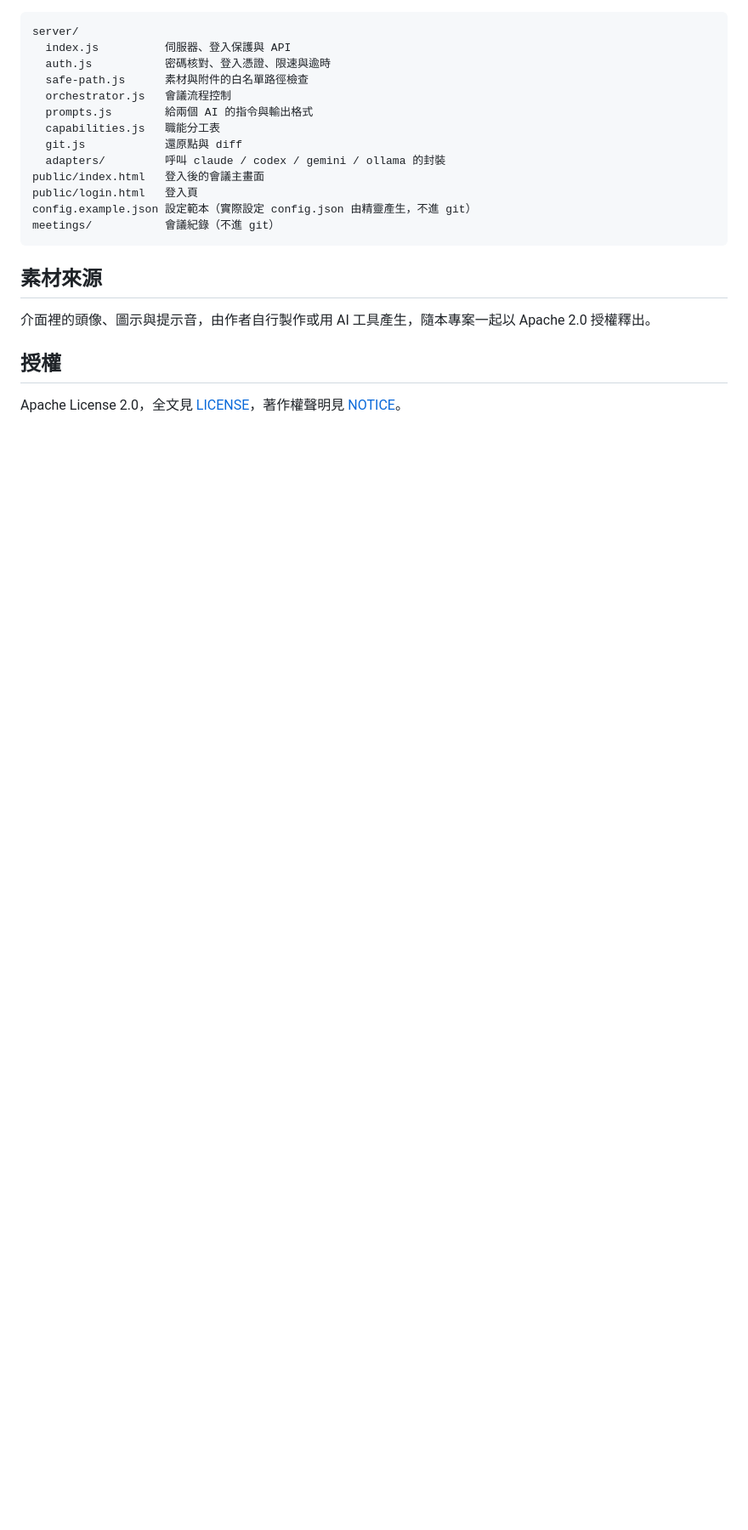
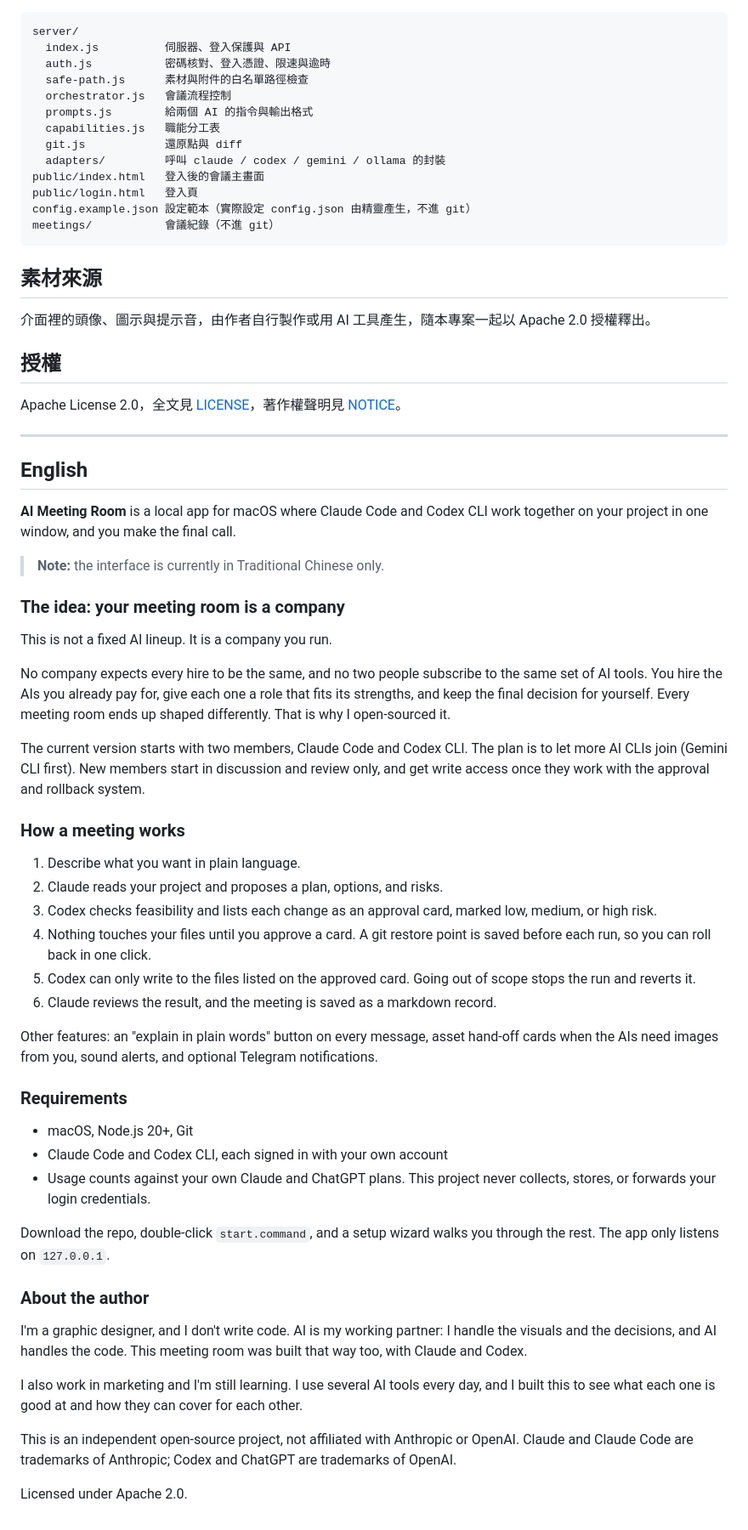
Before and after one commit to sojei1989/ai-meeting-room, a Markdown page: README.md, the part around one of its changes. Shown at 85% size. Rendered like a GitHub page; blank space fills up the shorter version.

Commit message:
README：加入會議室理念、作者介紹與英文說明
Co-Authored-By: Claude Opus 5.5 <noreply@anthropic.com>
Claude-Session: https://claude.ai/code/session_014kXQQyJy6SkTHh6bpJuSdt

```diff
--- a/README.md
+++ b/README.md
@@ -199,3 +219,48 @@ meetings/           會議紀錄（不進 git）
 ## 授權
 
 Apache License 2.0，全文見 [LICENSE](LICENSE)，著作權聲明見 [NOTICE](NOTICE)。
+
+---
+
+## English
+
+**AI Meeting Room** is a local app for macOS where Claude Code and Codex CLI work together on your project in one window, and you make the final call.
+
+> **Note:** the interface is currently in Traditional Chinese only.
+
+### The idea: your meeting room is a company
+
+This is not a fixed AI lineup. It is a company you run.
+
+No company expects every hire to be the same, and no two people subscribe to the same set of AI tools. You hire the AIs you already pay for, give each one a role that fits its strengths, and keep the final decision for yourself. Every meeting room ends up shaped differently. That is why I open-sourced it.
+
+The current version starts with two members, Claude Code and Codex CLI. The plan is to let more AI CLIs join (Gemini CLI first). New members start in discussion and review only, and get write access once they work with the approval and rollback system.
+
+### How a meeting works
+
+1. Describe what you want in plain language.
+2. Claude reads your project and proposes a plan, options, and risks.
+3. Codex checks feasibility and lists each change as an approval card, marked low, medium, or high risk.
+4. Nothing touches your files until you approve a card. A git restore point is saved before each run, so you can roll back in one click.
+5. Codex can only write to the files listed on the approved card. Going out of scope stops the run and reverts it.
+6. Claude reviews the result, and the meeting is saved as a markdown record.
+
+Other features: an "explain in plain words" button on every message, asset hand-off cards when the AIs need images from you, sound alerts, and optional Telegram notifications.
+
+### Requirements
+
+- macOS, Node.js 20+, Git
+- Claude Code and Codex CLI, each signed in with your own account
+- Usage counts against your own Claude and ChatGPT plans. This project never collects, stores, or forwards your login credentials.
+
+Download the repo, double-click `start.command`, and a setup wizard walks you through the rest. The app only listens on `127.0.0.1`.
+
+### About the author
+
+I'm a graphic designer, and I don't write code. AI is my working partner: I handle the visuals and the decisions, and AI handles the code. This meeting room was built that way too, with Claude and Codex.
+
+I also work in marketing and I'm still learning. I use several AI tools every day, and I built this to see what each one is good at and how they can cover for each other.
+
+This is an independent open-source project, not affiliated with Anthropic or OpenAI. Claude and Claude Code are trademarks of Anthropic; Codex and ChatGPT are trademarks of OpenAI.
+
+Licensed under Apache 2.0.
```
Also changed, not shown: other parts of README.md (+20 -0 lines).
